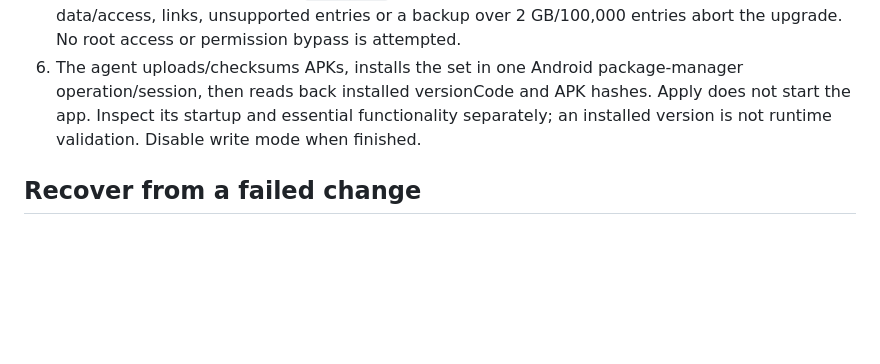
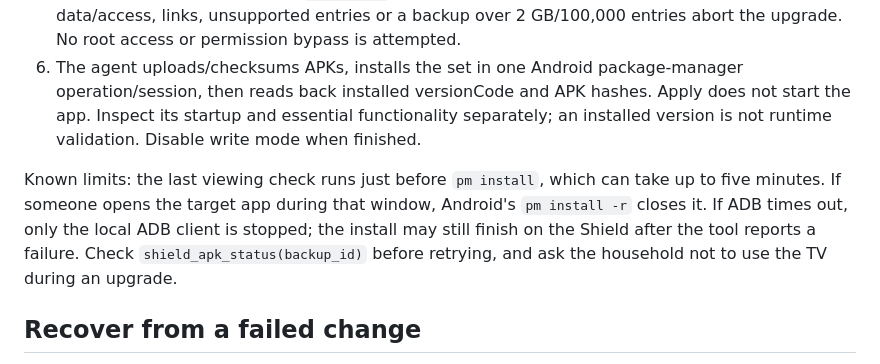
Before and after one commit to glasgowm148/nvidia-MCP, a Markdown page: docs/apk-upgrades.md, the part around the change. GitHub-like rendering; blank space fills up the shorter version.

```diff
--- a/docs/apk-upgrades.md
+++ b/docs/apk-upgrades.md
@@ -53,6 +53,12 @@ embedded in an unrelated project's APK.
    startup and essential functionality separately; an installed version is not runtime validation.
    Disable write mode when finished.
 
+Known limits: the last viewing check runs just before `pm install`, which can take up to five
+minutes. If someone opens the target app during that window, Android's `pm install -r` closes it.
+If ADB times out, only the local ADB client is stopped; the install may still finish on the Shield
+after the tool reports a failure. Check `shield_apk_status(backup_id)` before retrying, and ask the
+household not to use the TV during an upgrade.
+
 ## Recover from a failed change
 
 Use `shield_apk_backups` to find this Shield's latest recovery bundles and `shield_apk_status(backup_id)`
```
Also changed, not shown: docs/configuration.md (+4 -0 lines), docs/verification.md (+17 -5 lines).
